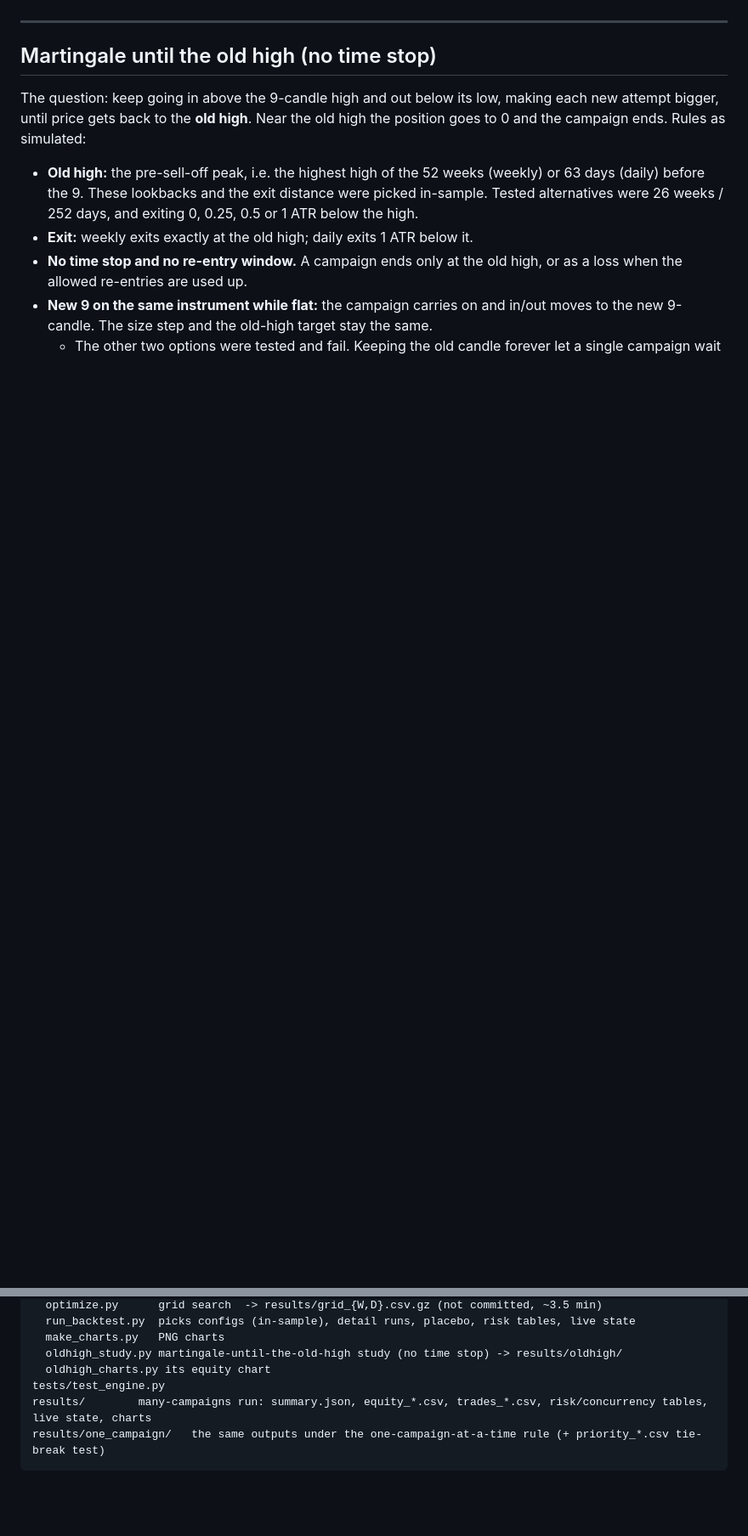
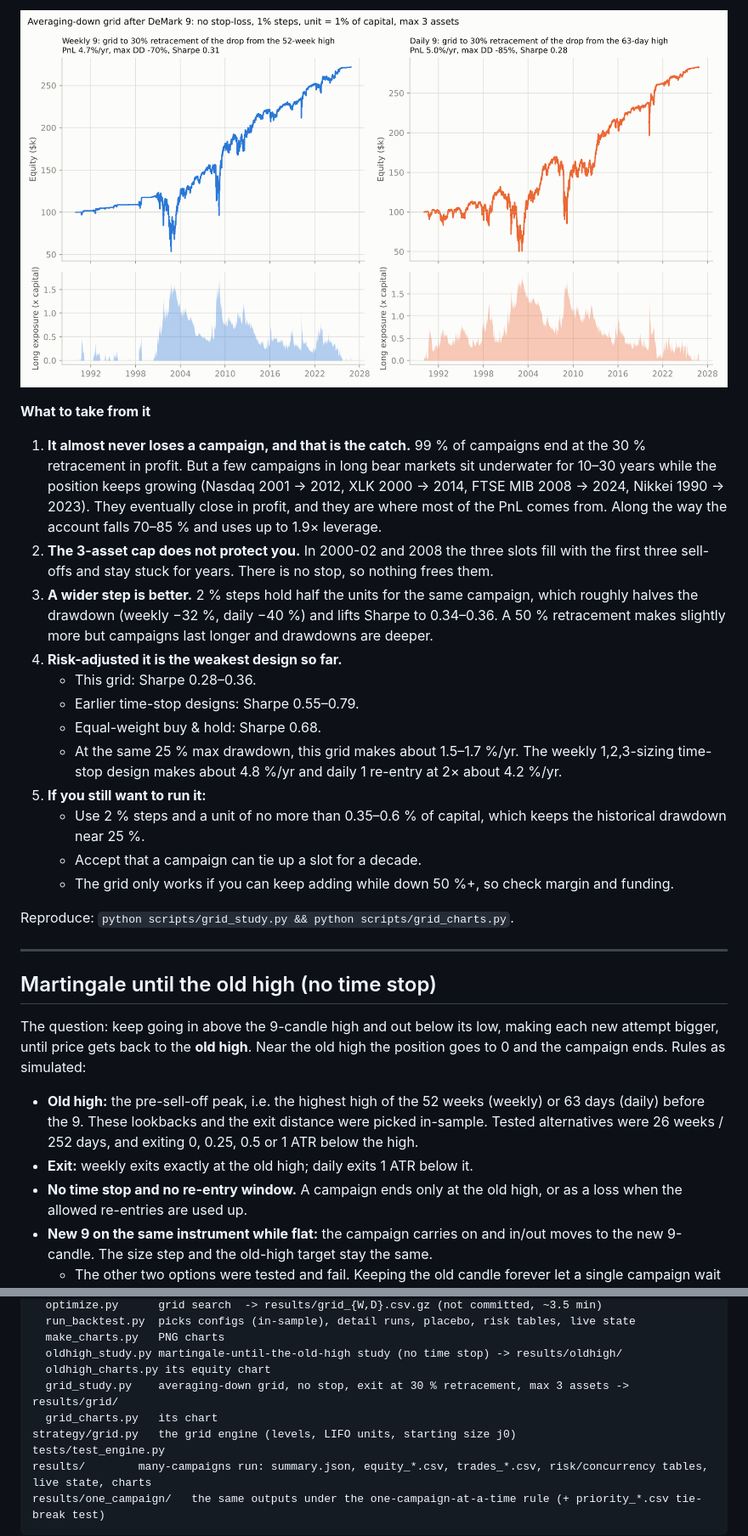
Before and after one commit to marcinzieba4-bot/PlayTacticalAggregatesAfterSelloff, a Markdown page: README.md, 2 parts joined by grey strips. Shown at 85% size. Drawn GitHub-style; pictures changed too: results/grid/equity_grid.png (added); blank space fills up the shorter version.

```diff
--- a/README.md
+++ b/README.md
@@ -13,3 +44,21 @@ Data runs from 1990-01 to 2026-11-03 (Yahoo Finance daily OHLC). The in-sample p
+![grid](results/grid/equity_grid.png)
+
+**What to take from it**
+
+1. **It almost never loses a campaign, and that is the catch.** 99 % of campaigns end at the 30 % retracement in profit. But a few campaigns in long bear markets sit underwater for 10–30 years while the position keeps growing (Nasdaq 2001 → 2012, XLK 2000 → 2014, FTSE MIB 2008 → 2024, Nikkei 1990 → 2023). They eventually close in profit, and they are where most of the PnL comes from. Along the way the account falls 70–85 % and uses up to 1.9× leverage.
+2. **The 3-asset cap does not protect you.** In 2000-02 and 2008 the three slots fill with the first three sell-offs and stay stuck for years. There is no stop, so nothing frees them.
+3. **A wider step is better.** 2 % steps hold half the units for the same campaign, which roughly halves the drawdown (weekly −32 %, daily −40 %) and lifts Sharpe to 0.34–0.36. A 50 % retracement makes slightly more but campaigns last longer and drawdowns are deeper.
+4. **Risk-adjusted it is the weakest design so far.**
+   * This grid: Sharpe 0.28–0.36.
+   * Earlier time-stop designs: Sharpe 0.55–0.79.
+   * Equal-weight buy & hold: Sharpe 0.68.
+   * At the same 25 % max drawdown, this grid makes about 1.5–1.7 %/yr. The weekly 1,2,3-sizing time-stop design makes about 4.8 %/yr and daily 1 re-entry at 2× about 4.2 %/yr.
+5. **If you still want to run it:**
+   * Use 2 % steps and a unit of no more than 0.35–0.6 % of capital, which keeps the historical drawdown near 25 %.
+   * Accept that a campaign can tie up a slot for a decade.
+   * The grid only works if you can keep adding while down 50 %+, so check margin and funding.
+
+Reproduce: `python scripts/grid_study.py && python scripts/grid_charts.py`.
 
 ---
 
@@ -257,6 +306,9 @@ scripts/
   make_charts.py   PNG charts
   oldhigh_study.py martingale-until-the-old-high study (no time stop) -> results/oldhigh/
   oldhigh_charts.py its equity chart
+  grid_study.py    averaging-down grid, no stop, exit at 30 % retracement, max 3 assets -> results/grid/
+  grid_charts.py   its chart
+strategy/grid.py   the grid engine (levels, LIFO units, starting size j0)
 tests/test_engine.py
 results/        many-campaigns run: summary.json, equity_*.csv, trades_*.csv, risk/concurrency tables, live state, charts
 results/one_campaign/   the same outputs under the one-campaign-at-a-time rule (+ priority_*.csv tie-break test)
```
Also changed, not shown: other parts of README.md (+31 -0 lines), 10 other files.
